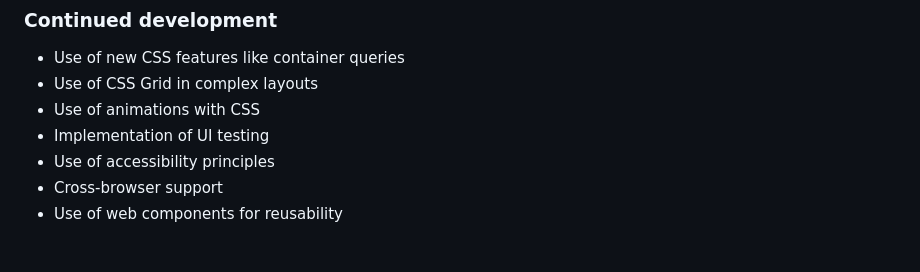
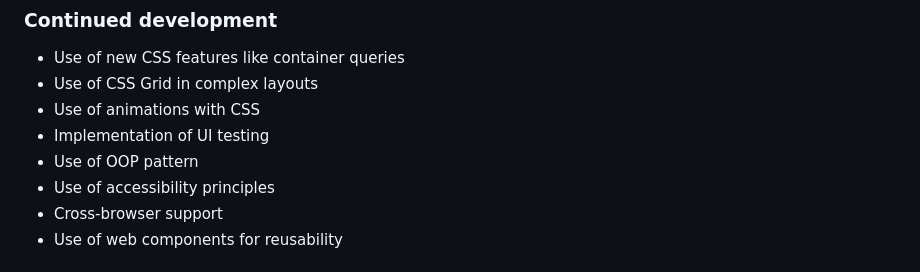
Before and after one commit to odagora/testimonials-slider, a Markdown page: README.md, the part around the change. GitHub-like rendering.

Commit message:
docs: :memo: update README file

```diff
--- a/README.md
+++ b/README.md
@@ -86,6 +86,7 @@ Desktop version
 - Use of CSS Grid in complex layouts
 - Use of animations with CSS
 - Implementation of UI testing
+- Use of OOP pattern
 - Use of accessibility principles
 - Cross-browser support
 - Use of web components for reusability
```
